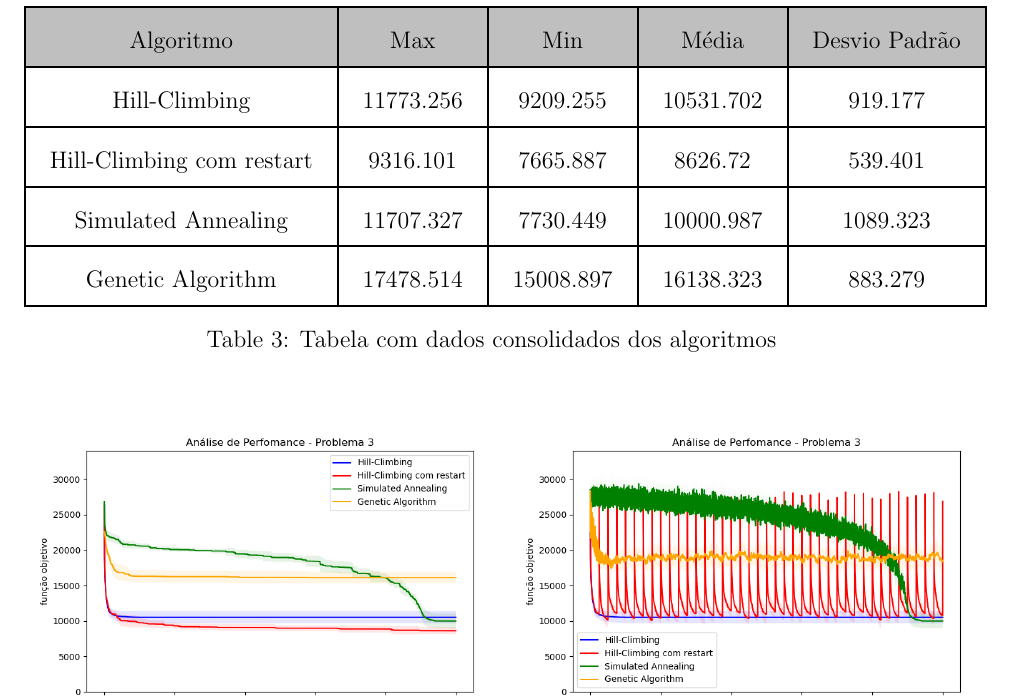
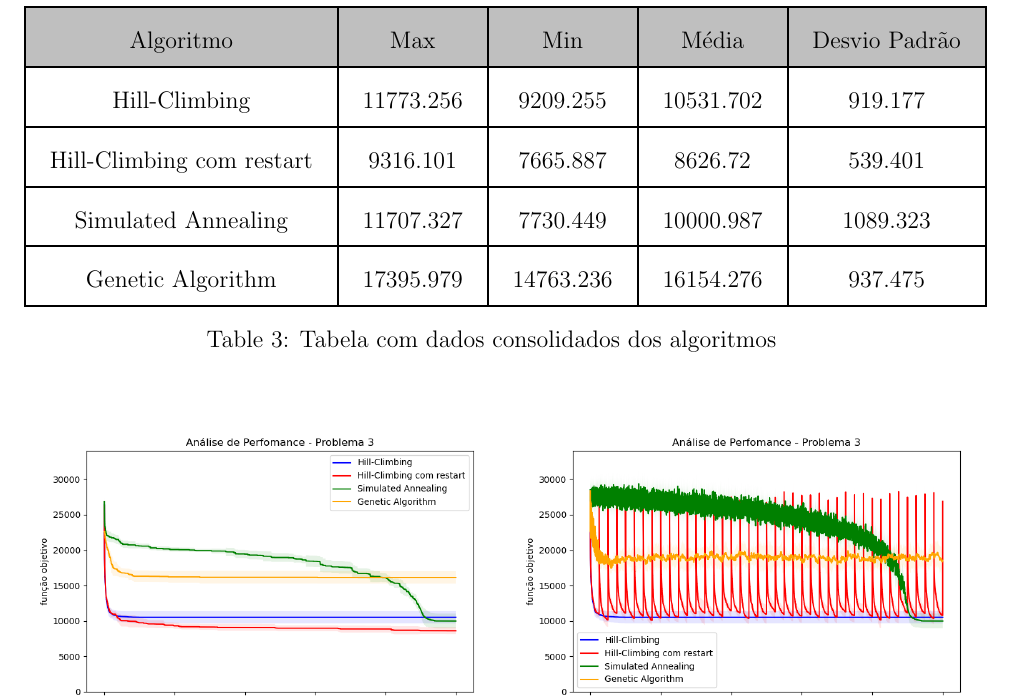
Before and after one commit to leandrolustosa/ia-local-search, a LaTeX document (relatorio/main.tex, which reads relatorio/tex/problema-3-comparativo.tex): part of page 13 of 13, cut so that both start at the same text. Compiled offline with pdfLaTeX.

Commit message:
Ajustes e correção

```diff
--- a/relatorio/tex/problema-3-comparativo.tex
+++ b/relatorio/tex/problema-3-comparativo.tex
@@ -13,7 +13,7 @@ Hill-Climbing com restart & 9316.101 & 7665.887 & 8626.72 & 539.401 \\
 \hline
 Simulated Annealing & 11707.327 & 7730.449 & 10000.987 & 1089.323 \\
 \hline
-Genetic Algorithm & 17478.514 & 15008.897 & 16138.323 & 883.279 \\
+Genetic Algorithm & 17395.979 & 14763.236 & 16154.276 & 937.475 \\
 \hline
 
 \end{tabular}
```
Also changed, not shown: relatorio/imagens/otima/problema-3-performance-algoritmos-best.png.
